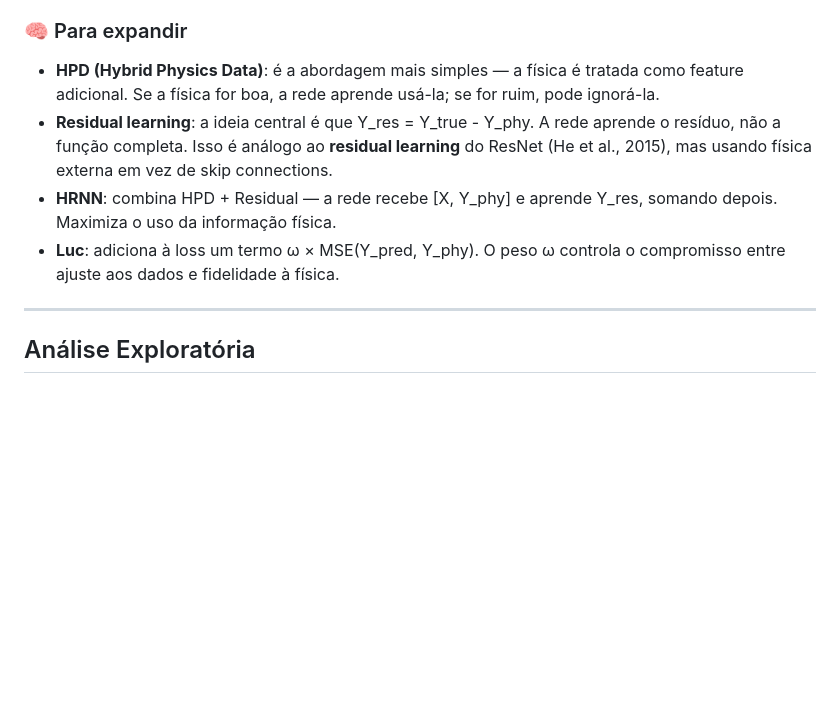
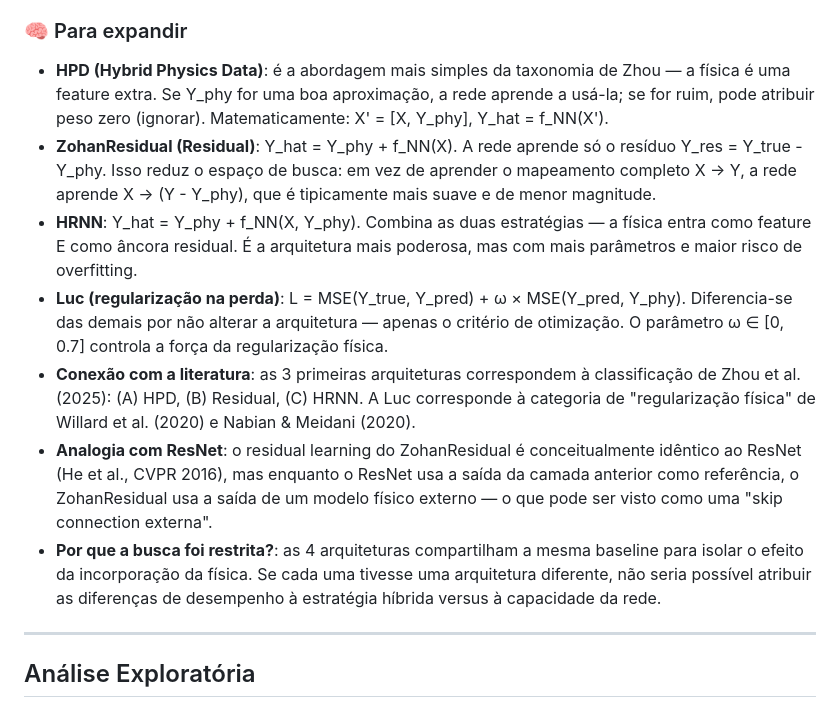
Before and after one commit to frotaluiza/Slides-TCC-, a Markdown page: roteiro.md, the part around one of its changes. Drawn GitHub-style; blank space fills up the shorter version.

```diff
--- a/roteiro.md
+++ b/roteiro.md
@@ -289,9 +302,12 @@ Por fim, o Luc não altera a arquitetura da rede — em vez disso, adiciona um t
 
 ### 🧠 Para expandir
-- **HPD (Hybrid Physics Data)**: é a abordagem mais simples — a física é tratada como feature adicional. Se a física for boa, a rede aprende usá-la; se for ruim, pode ignorá-la.
-- **Residual learning**: a ideia central é que Y_res = Y_true - Y_phy. A rede aprende o resíduo, não a função completa. Isso é análogo ao **residual learning** do ResNet (He et al., 2015), mas usando física externa em vez de skip connections.
-- **HRNN**: combina HPD + Residual — a rede recebe [X, Y_phy] e aprende Y_res, somando depois. Maximiza o uso da informação física.
-- **Luc**: adiciona à loss um termo ω × MSE(Y_pred, Y_phy). O peso ω controla o compromisso entre ajuste aos dados e fidelidade à física.
+- **HPD (Hybrid Physics Data)**: é a abordagem mais simples da taxonomia de Zhou — a física é uma feature extra. Se Y_phy for uma boa aproximação, a rede aprende a usá-la; se for ruim, pode atribuir peso zero (ignorar). Matematicamente: X' = [X, Y_phy], Y_hat = f_NN(X').
+- **ZohanResidual (Residual)**: Y_hat = Y_phy + f_NN(X). A rede aprende só o resíduo Y_res = Y_true - Y_phy. Isso reduz o espaço de busca: em vez de aprender o mapeamento completo X → Y, a rede aprende X → (Y - Y_phy), que é tipicamente mais suave e de menor magnitude.
+- **HRNN**: Y_hat = Y_phy + f_NN(X, Y_phy). Combina as duas estratégias — a física entra como feature E como âncora residual. É a arquitetura mais poderosa, mas com mais parâmetros e maior risco de overfitting.
+- **Luc (regularização na perda)**: L = MSE(Y_true, Y_pred) + ω × MSE(Y_pred, Y_phy). Diferencia-se das demais por não alterar a arquitetura — apenas o critério de otimização. O parâmetro ω ∈ [0, 0.7] controla a força da regularização física.
+- **Conexão com a literatura**: as 3 primeiras arquiteturas correspondem à classificação de Zhou et al. (2025): (A) HPD, (B) Residual, (C) HRNN. A Luc corresponde à categoria de "regularização física" de Willard et al. (2020) e Nabian & Meidani (2020).
+- **Analogia com ResNet**: o residual learning do ZohanResidual é conceitualmente idêntico ao ResNet (He et al., CVPR 2016), mas enquanto o ResNet usa a saída da camada anterior como referência, o ZohanResidual usa a saída de um modelo físico externo — o que pode ser visto como uma "skip connection externa".
+- **Por que a busca foi restrita?**: as 4 arquiteturas compartilham a mesma baseline para isolar o efeito da incorporação da física. Se cada uma tivesse uma arquitetura diferente, não seria possível atribuir as diferenças de desempenho à estratégia híbrida versus à capacidade da rede.
 
 ---
 
```
Also changed, not shown: other parts of roteiro.md (+19 -6 lines).
